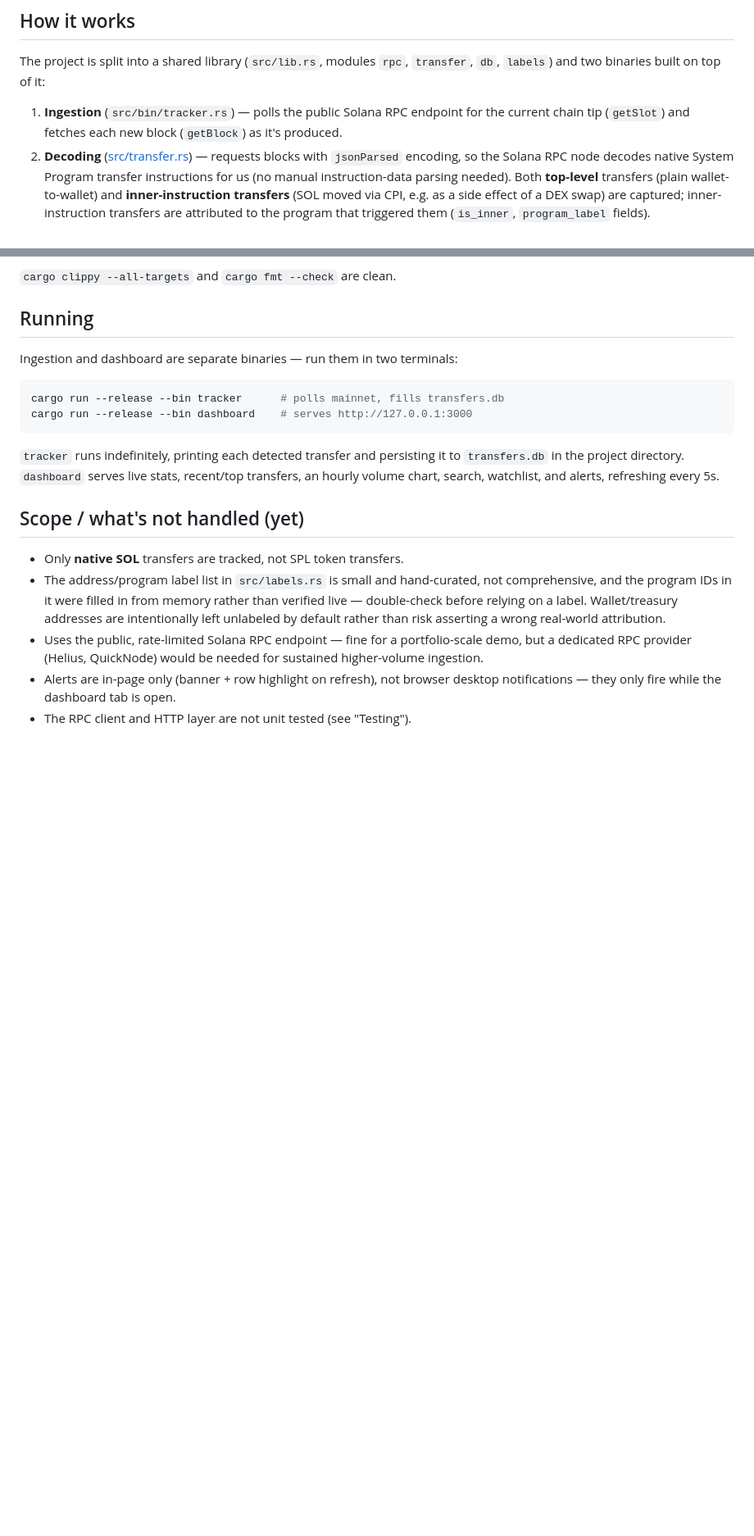
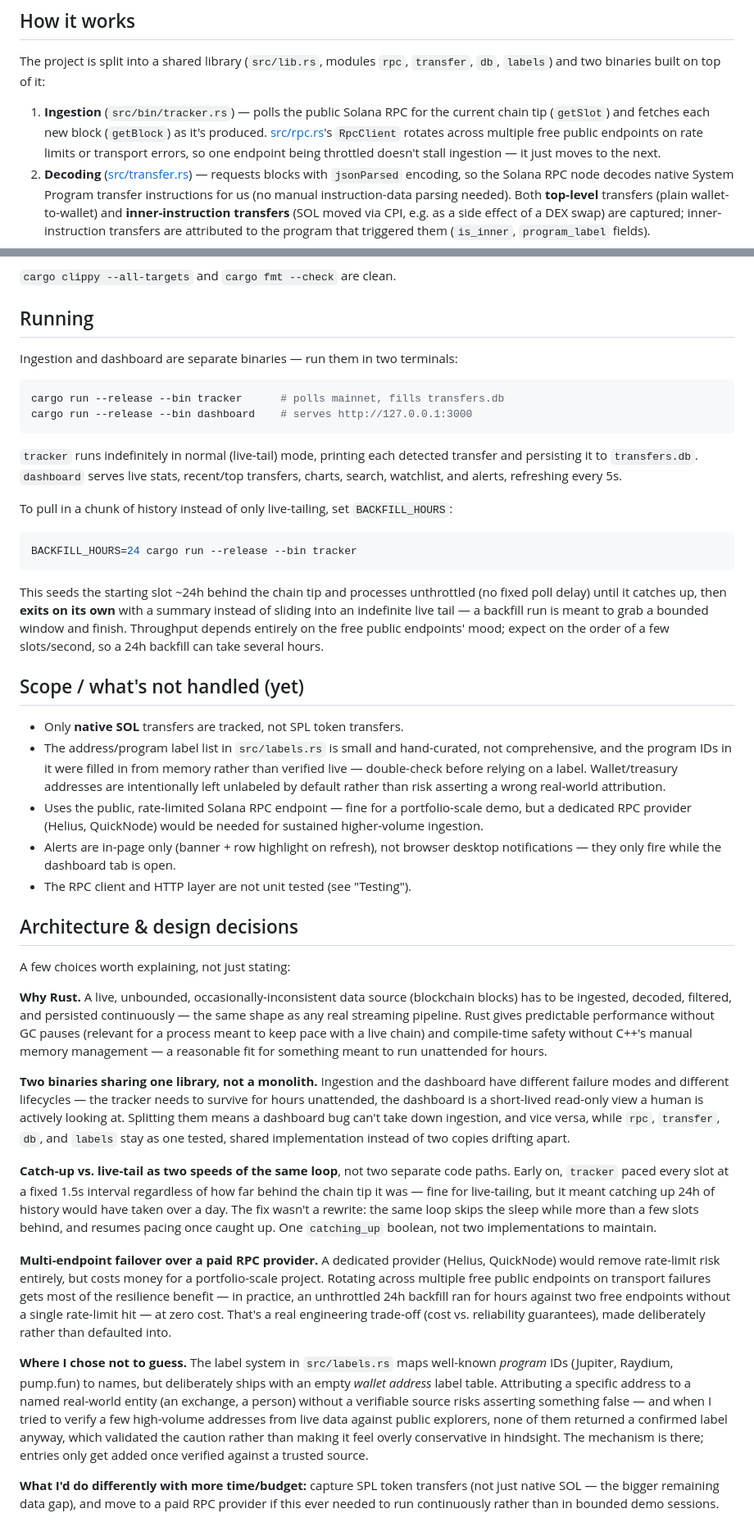
Before and after one commit to accountTimo/solana-transfer-tracker, a Markdown page: README.md, 2 parts joined by grey strips. Shown at 82% size. Rendered like a GitHub page; blank space fills up the shorter version.

Commit message:
Document architecture decisions and RPC failover/backfill mode in README
Explain the reasoning behind key choices (Rust, split binaries, the
catch-up/live-tail loop, multi-endpoint failover over a paid RPC provider,
and why wallet-address labels stay unverified/empty) rather than just
listing what the code does. Also documents BACKFILL_HOURS usage, which
shipped in the previous commit without README coverage.

````diff
--- a/README.md
+++ b/README.md
@@ -18,9 +18,12 @@ queue.
 The project is split into a shared library (`src/lib.rs`, modules `rpc`,
 `transfer`, `db`, `labels`) and two binaries built on top of it:
 
-1. **Ingestion** (`src/bin/tracker.rs`) — polls the public Solana RPC
-   endpoint for the current chain tip (`getSlot`) and fetches each new
-   block (`getBlock`) as it's produced.
+1. **Ingestion** (`src/bin/tracker.rs`) — polls the public Solana RPC for
+   the current chain tip (`getSlot`) and fetches each new block
+   (`getBlock`) as it's produced. [src/rpc.rs](src/rpc.rs)'s `RpcClient`
+   rotates across multiple free public endpoints on rate limits or
+   transport errors, so one endpoint being throttled doesn't stall
+   ingestion — it just moves to the next.
 2. **Decoding** ([src/transfer.rs](src/transfer.rs)) — requests blocks with
    `jsonParsed` encoding, so the Solana RPC node decodes native System
    Program transfer instructions for us (no manual instruction-data parsing
@@ -79,10 +82,24 @@ cargo run --release --bin tracker      # polls mainnet, fills transfers.db
 cargo run --release --bin dashboard    # serves http://127.0.0.1:3000
 ```
 
-`tracker` runs indefinitely, printing each detected transfer and persisting
-it to `transfers.db` in the project directory. `dashboard` serves live stats,
-recent/top transfers, an hourly volume chart, search, watchlist, and alerts,
+`tracker` runs indefinitely in normal (live-tail) mode, printing each
+detected transfer and persisting it to `transfers.db`. `dashboard` serves
+live stats, recent/top transfers, charts, search, watchlist, and alerts,
 refreshing every 5s.
+
+To pull in a chunk of history instead of only live-tailing, set
+`BACKFILL_HOURS`:
+
+```sh
+BACKFILL_HOURS=24 cargo run --release --bin tracker
+```
+
+This seeds the starting slot ~24h behind the chain tip and processes
+unthrottled (no fixed poll delay) until it catches up, then **exits on its
+own** with a summary instead of sliding into an indefinite live tail — a
+backfill run is meant to grab a bounded window and finish. Throughput
+depends entirely on the free public endpoints' mood; expect on the order of
+a few slots/second, so a 24h backfill can take several hours.
 
 ## Scope / what's not handled (yet)
 
@@ -98,3 +115,56 @@ refreshing every 5s.
 - Alerts are in-page only (banner + row highlight on refresh), not browser
   desktop notifications — they only fire while the dashboard tab is open.
 - The RPC client and HTTP layer are not unit tested (see "Testing").
+
+## Architecture & design decisions
+
+A few choices worth explaining, not just stating:
+
+**Why Rust.** A live, unbounded, occasionally-inconsistent data source
+(blockchain blocks) has to be ingested, decoded, filtered, and persisted
+continuously — the same shape as any real streaming pipeline. Rust gives
+predictable performance without GC pauses (relevant for a process meant to
+keep pace with a live chain) and compile-time safety without C++'s manual
+memory management — a reasonable fit for something meant to run unattended
+for hours.
+
+**Two binaries sharing one library, not a monolith.** Ingestion and the
+dashboard have different failure modes and different lifecycles — the
+tracker needs to survive for hours unattended, the dashboard is a short-lived
+read-only view a human is actively looking at. Splitting them means a
+dashboard bug can't take down ingestion, and vice versa, while `rpc`,
+`transfer`, `db`, and `labels` stay as one tested, shared implementation
+instead of two copies drifting apart.
+
+**Catch-up vs. live-tail as two speeds of the same loop**, not two separate
+code paths. Early on, `tracker` paced every slot at a fixed 1.5s interval
+regardless of how far behind the chain tip it was — fine for live-tailing,
+but it meant catching up 24h of history would have taken over a day. The
+fix wasn't a rewrite: the same loop skips the sleep while more than a few
+slots behind, and resumes pacing once caught up. One `catching_up` boolean,
+not two implementations to maintain.
+
+**Multi-endpoint failover over a paid RPC provider.** A dedicated provider
+(Helius, QuickNode) would remove rate-limit risk entirely, but costs money
+for a portfolio-scale project. Rotating across multiple free public
+endpoints on transport failures gets most of the resilience benefit — in
+practice, an unthrottled 24h backfill ran for hours against two free
+endpoints without a single rate-limit hit — at zero cost. That's a real
+engineering trade-off (cost vs. reliability guarantees), made deliberately
+rather than defaulted into.
+
+**Where I chose not to guess.** The label system in `src/labels.rs` maps
+well-known *program* IDs (Jupiter, Raydium, pump.fun) to names, but
+deliberately ships with an empty *wallet address* label table. Attributing
+a specific address to a named real-world entity (an exchange, a person)
+without a verifiable source risks asserting something false — and when I
+tried to verify a few high-volume addresses from live data against public
+explorers, none of them returned a confirmed label anyway, which validated
+the caution rather than making it feel overly conservative in hindsight.
+The mechanism is there; entries only get added once verified against a
+trusted source.
+
+**What I'd do differently with more time/budget:** capture SPL token
+transfers (not just native SOL — the bigger remaining data gap), and move
+to a paid RPC provider if this ever needed to run continuously rather than
+in bounded demo sessions.
````
